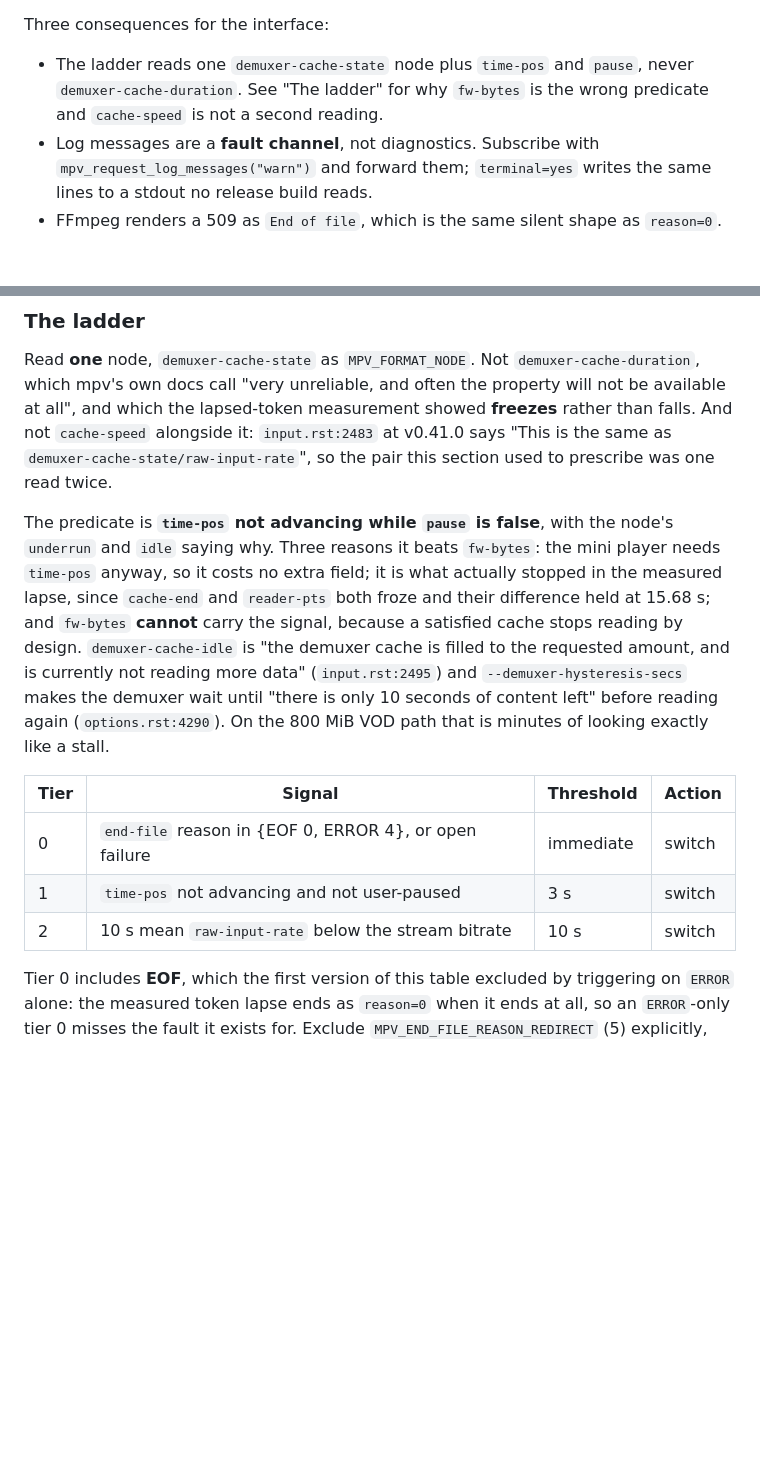
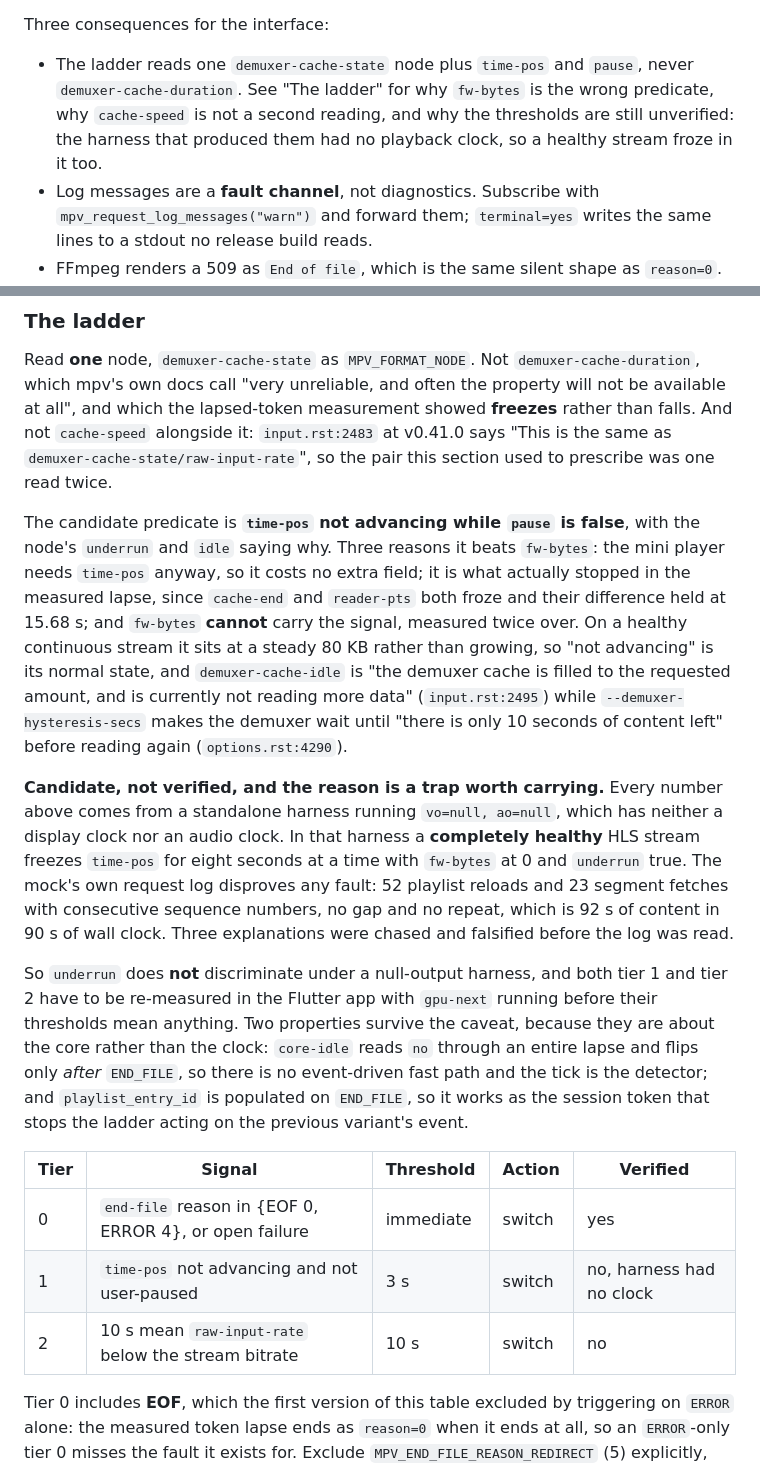
Before and after one commit to anilcancakir/watchools, a Markdown page: .ac/research/player-layer.md, 2 parts joined by grey strips. Rendered like a GitHub page; blank space fills up the shorter version.

Commit message:
docs(player): mark the ladder's thresholds unverified, because the harness had no clock (#20)
Every number behind tier 1 and tier 2 came from a standalone libmpv harness
running `vo=null, ao=null`, which has neither a display clock nor an audio clock
to pace playback against. In that harness a completely healthy HLS stream
freezes `time-pos` for eight seconds at a time with `fw-bytes` at 0 and
`demuxer-cache-state/underrun` true.

The mock's own request log disproves any fault in the stream: 52 playlist
reloads and 23 segment fetches with consecutive sequence numbers, no gap and no
repeat, which is 92 s of content in 90 s of wall clock. Three explanations were
chased and falsified before the log was read, one of them at the cost of a
192 MB re-encode.

So `underrun` does not discriminate under that harness, the predicate is a
candidate rather than a finding, and the table now carries a verified column
saying which tier rests on what. Both tiers have to be re-measured in the
Flutter app with `gpu-next` running before their thresholds mean anything.

Two properties survive the caveat because they are about the core rather than
the clock, and both are new: `core-idle` reads `no` through an entire lapse and
flips only after `END_FILE`, so there is no event-driven fast path and the tick
is the detector; and `playlist_entry_id` is populated on `END_FILE`, so it works
as the session token that stops the ladder acting on the previous variant's
event.

```diff
--- a/.ac/research/player-layer.md
+++ b/.ac/research/player-layer.md
@@ -194,7 +194,9 @@ Three consequences for the interface:
 
 - The ladder reads one `demuxer-cache-state` node plus `time-pos` and `pause`,
   never `demuxer-cache-duration`. See "The ladder" for why `fw-bytes` is the
-  wrong predicate and `cache-speed` is not a second reading.
+  wrong predicate, why `cache-speed` is not a second reading, and why the
+  thresholds are still unverified: the harness that produced them had no
+  playback clock, so a healthy stream froze in it too.
 - Log messages are a **fault channel**, not diagnostics. Subscribe with
   `mpv_request_log_messages("warn")` and forward them; `terminal=yes` writes the
   same lines to a stdout no release build reads.
@@ -562,23 +564,41 @@ alongside it: `input.rst:2483` at v0.41.0 says "This is the same as
 ``demuxer-cache-state/raw-input-rate``", so the pair this section used to
 prescribe was one read twice.
 
-The predicate is **`time-pos` not advancing while `pause` is false**, with the
-node's `underrun` and `idle` saying why. Three reasons it beats `fw-bytes`:
-the mini player needs `time-pos` anyway, so it costs no extra field; it is what
-actually stopped in the measured lapse, since `cache-end` and `reader-pts` both
-froze and their difference held at 15.68 s; and `fw-bytes` **cannot** carry the
-signal, because a satisfied cache stops reading by design.
-`demuxer-cache-idle` is "the demuxer cache is filled to the requested amount,
-and is currently not reading more data" (`input.rst:2495`) and
+The candidate predicate is **`time-pos` not advancing while `pause` is false**,
+with the node's `underrun` and `idle` saying why. Three reasons it beats
+`fw-bytes`: the mini player needs `time-pos` anyway, so it costs no extra field;
+it is what actually stopped in the measured lapse, since `cache-end` and
+`reader-pts` both froze and their difference held at 15.68 s; and `fw-bytes`
+**cannot** carry the signal, measured twice over. On a healthy continuous stream
+it sits at a steady 80 KB rather than growing, so "not advancing" is its normal
+state, and `demuxer-cache-idle` is "the demuxer cache is filled to the requested
+amount, and is currently not reading more data" (`input.rst:2495`) while
 `--demuxer-hysteresis-secs` makes the demuxer wait until "there is only 10
-seconds of content left" before reading again (`options.rst:4290`). On the
-800 MiB VOD path that is minutes of looking exactly like a stall.
+seconds of content left" before reading again (`options.rst:4290`).
 
-| Tier | Signal | Threshold | Action |
-|---|---|---|---|
-| 0 | `end-file` reason in {EOF 0, ERROR 4}, or open failure | immediate | switch |
-| 1 | `time-pos` not advancing and not user-paused | 3 s | switch |
-| 2 | 10 s mean `raw-input-rate` below the stream bitrate | 10 s | switch |
+**Candidate, not verified, and the reason is a trap worth carrying.** Every
+number above comes from a standalone harness running `vo=null, ao=null`, which
+has neither a display clock nor an audio clock. In that harness a **completely
+healthy** HLS stream freezes `time-pos` for eight seconds at a time with
+`fw-bytes` at 0 and `underrun` true. The mock's own request log disproves any
+fault: 52 playlist reloads and 23 segment fetches with consecutive sequence
+numbers, no gap and no repeat, which is 92 s of content in 90 s of wall clock.
+Three explanations were chased and falsified before the log was read.
+
+So `underrun` does **not** discriminate under a null-output harness, and both
+tier 1 and tier 2 have to be re-measured in the Flutter app with `gpu-next`
+running before their thresholds mean anything. Two properties survive the
+caveat, because they are about the core rather than the clock: `core-idle` reads
+`no` through an entire lapse and flips only *after* `END_FILE`, so there is no
+event-driven fast path and the tick is the detector; and `playlist_entry_id` is
+populated on `END_FILE`, so it works as the session token that stops the ladder
+acting on the previous variant's event.
+
+| Tier | Signal | Threshold | Action | Verified |
+|---|---|---|---|---|
+| 0 | `end-file` reason in {EOF 0, ERROR 4}, or open failure | immediate | switch | yes |
+| 1 | `time-pos` not advancing and not user-paused | 3 s | switch | no, harness had no clock |
+| 2 | 10 s mean `raw-input-rate` below the stream bitrate | 10 s | switch | no |
 
 Tier 0 includes **EOF**, which the first version of this table excluded by
 triggering on `ERROR` alone: the measured token lapse ends as `reason=0` when it
```
